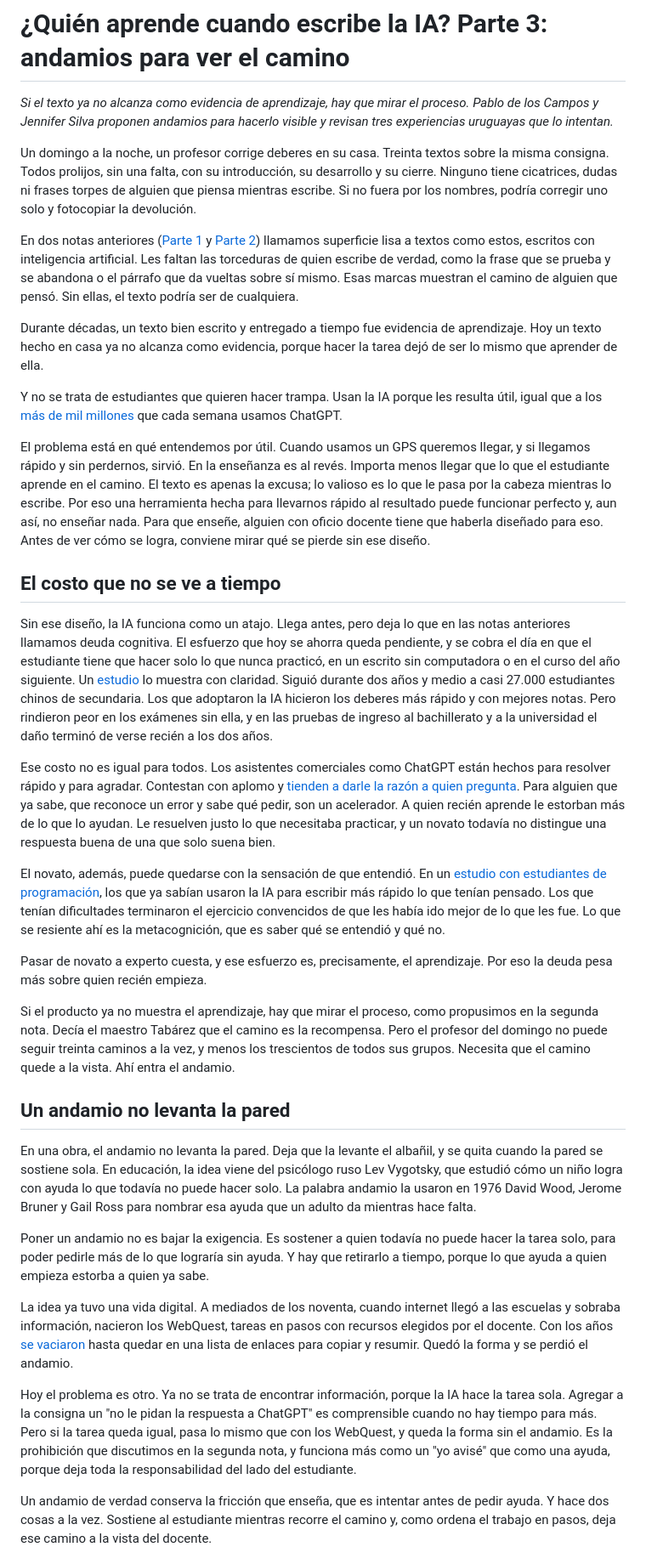
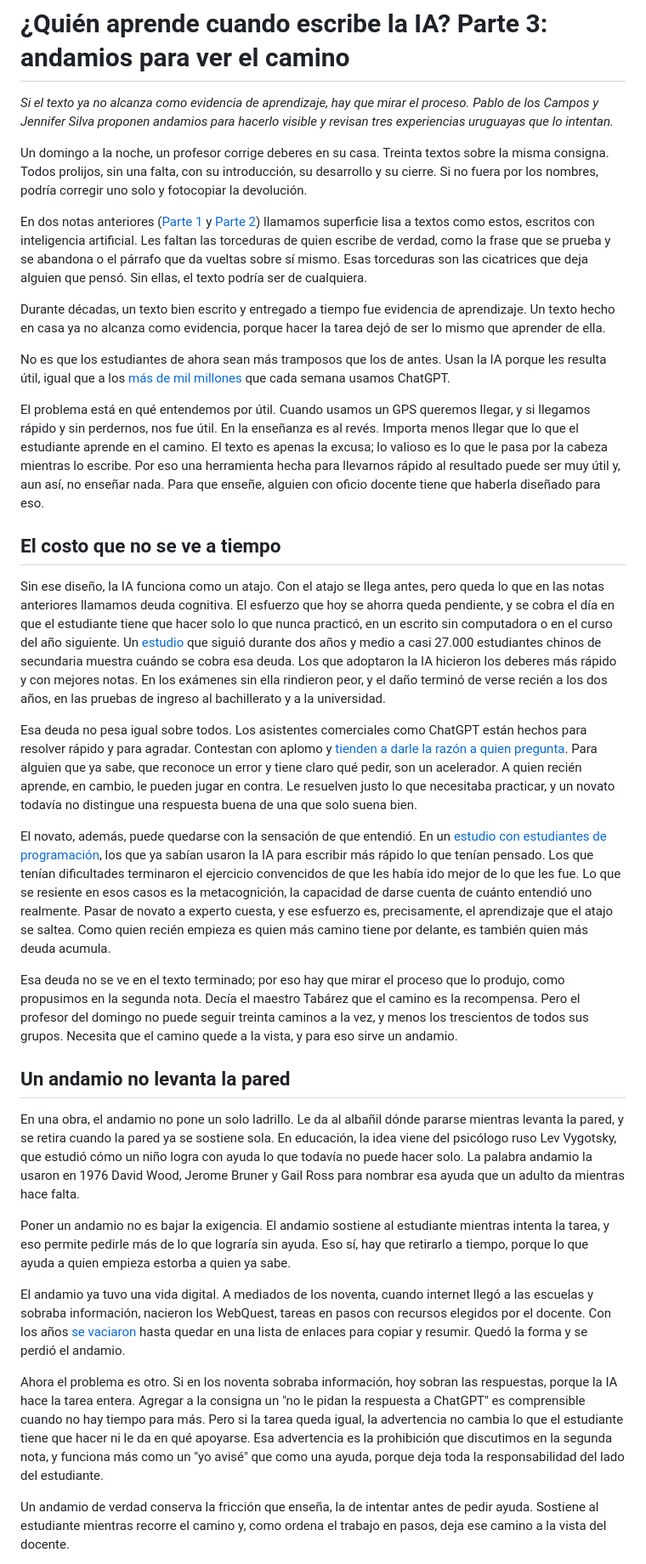
Before and after one commit to pdelosca/los-cuatro-padrones, a Markdown page: nota-revisada.md, the part around one of its changes. Shown at 85% size. Rendered like a GitHub page.

Commit message:
Aplica la auditoría de coherencia con las decisiones del autor
Co-Authored-By: Claude Opus 5.5 <noreply@anthropic.com>
Claude-Session: https://claude.ai/code/session_01CtAe3QRAgES7DuzpLDkBxN

```diff
--- a/nota-revisada.md
+++ b/nota-revisada.md
@@ -2,37 +2,35 @@
 
 *Si el texto ya no alcanza como evidencia de aprendizaje, hay que mirar el proceso. Pablo de los Campos y Jennifer Silva proponen andamios para hacerlo visible y revisan tres experiencias uruguayas que lo intentan.*
 
-Un domingo a la noche, un profesor corrige deberes en su casa. Treinta textos sobre la misma consigna. Todos prolijos, sin una falta, con su introducción, su desarrollo y su cierre. Ninguno tiene cicatrices, dudas ni frases torpes de alguien que piensa mientras escribe. Si no fuera por los nombres, podría corregir uno solo y fotocopiar la devolución.
+Un domingo a la noche, un profesor corrige deberes en su casa. Treinta textos sobre la misma consigna. Todos prolijos, sin una falta, con su introducción, su desarrollo y su cierre. Si no fuera por los nombres, podría corregir uno solo y fotocopiar la devolución.
 
-En dos notas anteriores ([Parte 1](https://ladiaria.com.uy/ciencia/articulo/2026/4/quien-aprende-cuando-escribe-la-ia-parte-1-la-superficie-lisa/) y [Parte 2](https://ladiaria.com.uy/ciencia/articulo/2026/4/quien-aprende-cuando-escribe-la-ia-parte-2-lo-que-el-atajo-no-construye/)) llamamos superficie lisa a textos como estos, escritos con inteligencia artificial. Les faltan las torceduras de quien escribe de verdad, como la frase que se prueba y se abandona o el párrafo que da vueltas sobre sí mismo. Esas marcas muestran el camino de alguien que pensó. Sin ellas, el texto podría ser de cualquiera.
+En dos notas anteriores ([Parte 1](https://ladiaria.com.uy/ciencia/articulo/2026/4/quien-aprende-cuando-escribe-la-ia-parte-1-la-superficie-lisa/) y [Parte 2](https://ladiaria.com.uy/ciencia/articulo/2026/4/quien-aprende-cuando-escribe-la-ia-parte-2-lo-que-el-atajo-no-construye/)) llamamos superficie lisa a textos como estos, escritos con inteligencia artificial. Les faltan las torceduras de quien escribe de verdad, como la frase que se prueba y se abandona o el párrafo que da vueltas sobre sí mismo. Esas torceduras son las cicatrices que deja alguien que pensó. Sin ellas, el texto podría ser de cualquiera.
 
-Durante décadas, un texto bien escrito y entregado a tiempo fue evidencia de aprendizaje. Hoy un texto hecho en casa ya no alcanza como evidencia, porque hacer la tarea dejó de ser lo mismo que aprender de ella.
+Durante décadas, un texto bien escrito y entregado a tiempo fue evidencia de aprendizaje. Un texto hecho en casa ya no alcanza como evidencia, porque hacer la tarea dejó de ser lo mismo que aprender de ella.
 
-Y no se trata de estudiantes que quieren hacer trampa. Usan la IA porque les resulta útil, igual que a los [más de mil millones](https://www.engadget.com/2271985/openai-dev-day-live-blog-chatgpt-news/) que cada semana usamos ChatGPT.
+No es que los estudiantes de ahora sean más tramposos que los de antes. Usan la IA porque les resulta útil, igual que a los [más de mil millones](https://www.engadget.com/2271985/openai-dev-day-live-blog-chatgpt-news/) que cada semana usamos ChatGPT.
 
-El problema está en qué entendemos por útil. Cuando usamos un GPS queremos llegar, y si llegamos rápido y sin perdernos, sirvió. En la enseñanza es al revés. Importa menos llegar que lo que el estudiante aprende en el camino. El texto es apenas la excusa; lo valioso es lo que le pasa por la cabeza mientras lo escribe. Por eso una herramienta hecha para llevarnos rápido al resultado puede funcionar perfecto y, aun así, no enseñar nada. Para que enseñe, alguien con oficio docente tiene que haberla diseñado para eso. Antes de ver cómo se logra, conviene mirar qué se pierde sin ese diseño.
+El problema está en qué entendemos por útil. Cuando usamos un GPS queremos llegar, y si llegamos rápido y sin perdernos, nos fue útil. En la enseñanza es al revés. Importa menos llegar que lo que el estudiante aprende en el camino. El texto es apenas la excusa; lo valioso es lo que le pasa por la cabeza mientras lo escribe. Por eso una herramienta hecha para llevarnos rápido al resultado puede ser muy útil y, aun así, no enseñar nada. Para que enseñe, alguien con oficio docente tiene que haberla diseñado para eso.
 
 ## El costo que no se ve a tiempo
 
-Sin ese diseño, la IA funciona como un atajo. Llega antes, pero deja lo que en las notas anteriores llamamos deuda cognitiva. El esfuerzo que hoy se ahorra queda pendiente, y se cobra el día en que el estudiante tiene que hacer solo lo que nunca practicó, en un escrito sin computadora o en el curso del año siguiente. Un [estudio](https://cepr.org/publications/DP21577) lo muestra con claridad. Siguió durante dos años y medio a casi 27.000 estudiantes chinos de secundaria. Los que adoptaron la IA hicieron los deberes más rápido y con mejores notas. Pero rindieron peor en los exámenes sin ella, y en las pruebas de ingreso al bachillerato y a la universidad el daño terminó de verse recién a los dos años.
+Sin ese diseño, la IA funciona como un atajo. Con el atajo se llega antes, pero queda lo que en las notas anteriores llamamos deuda cognitiva. El esfuerzo que hoy se ahorra queda pendiente, y se cobra el día en que el estudiante tiene que hacer solo lo que nunca practicó, en un escrito sin computadora o en el curso del año siguiente. Un [estudio](https://cepr.org/publications/DP21577) que siguió durante dos años y medio a casi 27.000 estudiantes chinos de secundaria muestra cuándo se cobra esa deuda. Los que adoptaron la IA hicieron los deberes más rápido y con mejores notas. En los exámenes sin ella rindieron peor, y el daño terminó de verse recién a los dos años, en las pruebas de ingreso al bachillerato y a la universidad.
 
-Ese costo no es igual para todos. Los asistentes comerciales como ChatGPT están hechos para resolver rápido y para agradar. Contestan con aplomo y [tienden a darle la razón a quien pregunta](https://arxiv.org/abs/2510.01395). Para alguien que ya sabe, que reconoce un error y sabe qué pedir, son un acelerador. A quien recién aprende le estorban más de lo que lo ayudan. Le resuelven justo lo que necesitaba practicar, y un novato todavía no distingue una respuesta buena de una que solo suena bien.
+Esa deuda no pesa igual sobre todos. Los asistentes comerciales como ChatGPT están hechos para resolver rápido y para agradar. Contestan con aplomo y [tienden a darle la razón a quien pregunta](https://arxiv.org/abs/2510.01395). Para alguien que ya sabe, que reconoce un error y tiene claro qué pedir, son un acelerador. A quien recién aprende, en cambio, le pueden jugar en contra. Le resuelven justo lo que necesitaba practicar, y un novato todavía no distingue una respuesta buena de una que solo suena bien.
 
-El novato, además, puede quedarse con la sensación de que entendió. En un [estudio con estudiantes de programación](https://arxiv.org/abs/2405.17739), los que ya sabían usaron la IA para escribir más rápido lo que tenían pensado. Los que tenían dificultades terminaron el ejercicio convencidos de que les había ido mejor de lo que les fue. Lo que se resiente ahí es la metacognición, que es saber qué se entendió y qué no.
+El novato, además, puede quedarse con la sensación de que entendió. En un [estudio con estudiantes de programación](https://arxiv.org/abs/2405.17739), los que ya sabían usaron la IA para escribir más rápido lo que tenían pensado. Los que tenían dificultades terminaron el ejercicio convencidos de que les había ido mejor de lo que les fue. Lo que se resiente en esos casos es la metacognición, la capacidad de darse cuenta de cuánto entendió uno realmente. Pasar de novato a experto cuesta, y ese esfuerzo es, precisamente, el aprendizaje que el atajo se saltea. Como quien recién empieza es quien más camino tiene por delante, es también quien más deuda acumula.
 
-Pasar de novato a experto cuesta, y ese esfuerzo es, precisamente, el aprendizaje. Por eso la deuda pesa más sobre quien recién empieza.
-
-Si el producto ya no muestra el aprendizaje, hay que mirar el proceso, como propusimos en la segunda nota. Decía el maestro Tabárez que el camino es la recompensa. Pero el profesor del domingo no puede seguir treinta caminos a la vez, y menos los trescientos de todos sus grupos. Necesita que el camino quede a la vista. Ahí entra el andamio.
+Esa deuda no se ve en el texto terminado; por eso hay que mirar el proceso que lo produjo, como propusimos en la segunda nota. Decía el maestro Tabárez que el camino es la recompensa. Pero el profesor del domingo no puede seguir treinta caminos a la vez, y menos los trescientos de todos sus grupos. Necesita que el camino quede a la vista, y para eso sirve un andamio.
 
 ## Un andamio no levanta la pared
 
-En una obra, el andamio no levanta la pared. Deja que la levante el albañil, y se quita cuando la pared se sostiene sola. En educación, la idea viene del psicólogo ruso Lev Vygotsky, que estudió cómo un niño logra con ayuda lo que todavía no puede hacer solo. La palabra andamio la usaron en 1976 David Wood, Jerome Bruner y Gail Ross para nombrar esa ayuda que un adulto da mientras hace falta.
+En una obra, el andamio no pone un solo ladrillo. Le da al albañil dónde pararse mientras levanta la pared, y se retira cuando la pared ya se sostiene sola. En educación, la idea viene del psicólogo ruso Lev Vygotsky, que estudió cómo un niño logra con ayuda lo que todavía no puede hacer solo. La palabra andamio la usaron en 1976 David Wood, Jerome Bruner y Gail Ross para nombrar esa ayuda que un adulto da mientras hace falta.
 
-Poner un andamio no es bajar la exigencia. Es sostener a quien todavía no puede hacer la tarea solo, para poder pedirle más de lo que lograría sin ayuda. Y hay que retirarlo a tiempo, porque lo que ayuda a quien empieza estorba a quien ya sabe.
+Poner un andamio no es bajar la exigencia. El andamio sostiene al estudiante mientras intenta la tarea, y eso permite pedirle más de lo que lograría sin ayuda. Eso sí, hay que retirarlo a tiempo, porque lo que ayuda a quien empieza estorba a quien ya sabe.
 
-La idea ya tuvo una vida digital. A mediados de los noventa, cuando internet llegó a las escuelas y sobraba información, nacieron los WebQuest, tareas en pasos con recursos elegidos por el docente. Con los años [se vaciaron](https://www.ascd.org/el/articles/the-learning-power-of-webquests) hasta quedar en una lista de enlaces para copiar y resumir. Quedó la forma y se perdió el andamio.
+El andamio ya tuvo una vida digital. A mediados de los noventa, cuando internet llegó a las escuelas y sobraba información, nacieron los WebQuest, tareas en pasos con recursos elegidos por el docente. Con los años [se vaciaron](https://www.ascd.org/el/articles/the-learning-power-of-webquests) hasta quedar en una lista de enlaces para copiar y resumir. Quedó la forma y se perdió el andamio.
 
-Hoy el problema es otro. Ya no se trata de encontrar información, porque la IA hace la tarea sola. Agregar a la consigna un "no le pidan la respuesta a ChatGPT" es comprensible cuando no hay tiempo para más. Pero si la tarea queda igual, pasa lo mismo que con los WebQuest, y queda la forma sin el andamio. Es la prohibición que discutimos en la segunda nota, y funciona más como un "yo avisé" que como una ayuda, porque deja toda la responsabilidad del lado del estudiante.
+Ahora el problema es otro. Si en los noventa sobraba información, hoy sobran las respuestas, porque la IA hace la tarea entera. Agregar a la consigna un "no le pidan la respuesta a ChatGPT" es comprensible cuando no hay tiempo para más. Pero si la tarea queda igual, la advertencia no cambia lo que el estudiante tiene que hacer ni le da en qué apoyarse. Esa advertencia es la prohibición que discutimos en la segunda nota, y funciona más como un "yo avisé" que como una ayuda, porque deja toda la responsabilidad del lado del estudiante.
 
-Un andamio de verdad conserva la fricción que enseña, que es intentar antes de pedir ayuda. Y hace dos cosas a la vez. Sostiene al estudiante mientras recorre el camino y, como ordena el trabajo en pasos, deja ese camino a la vista del docente.
+Un andamio de verdad conserva la fricción que enseña, la de intentar antes de pedir ayuda. Sostiene al estudiante mientras recorre el camino y, como ordena el trabajo en pasos, deja ese camino a la vista del docente.
 
```
Also changed, not shown: other parts of nota-revisada.md (+15 -15 lines).
